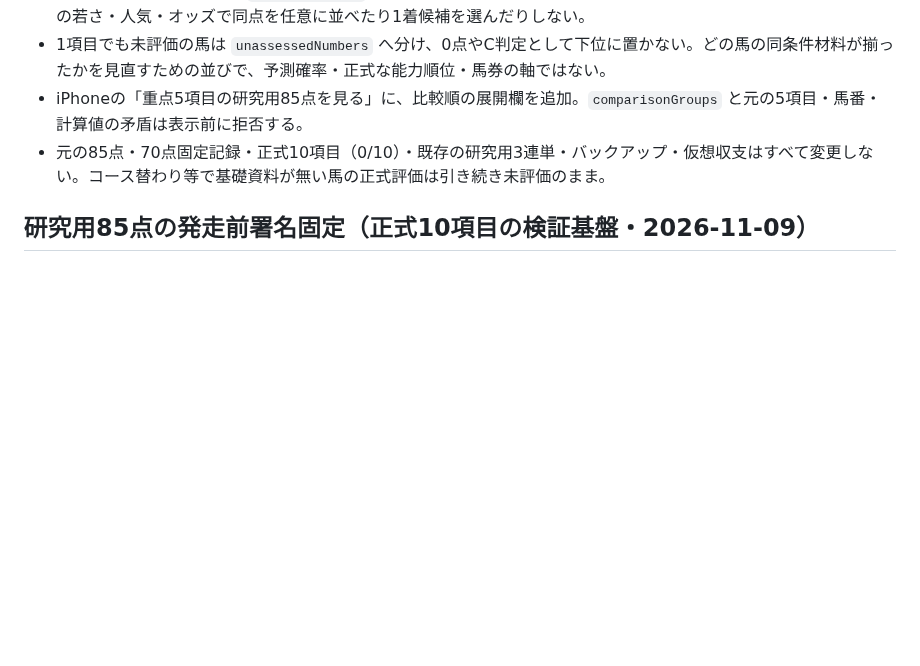
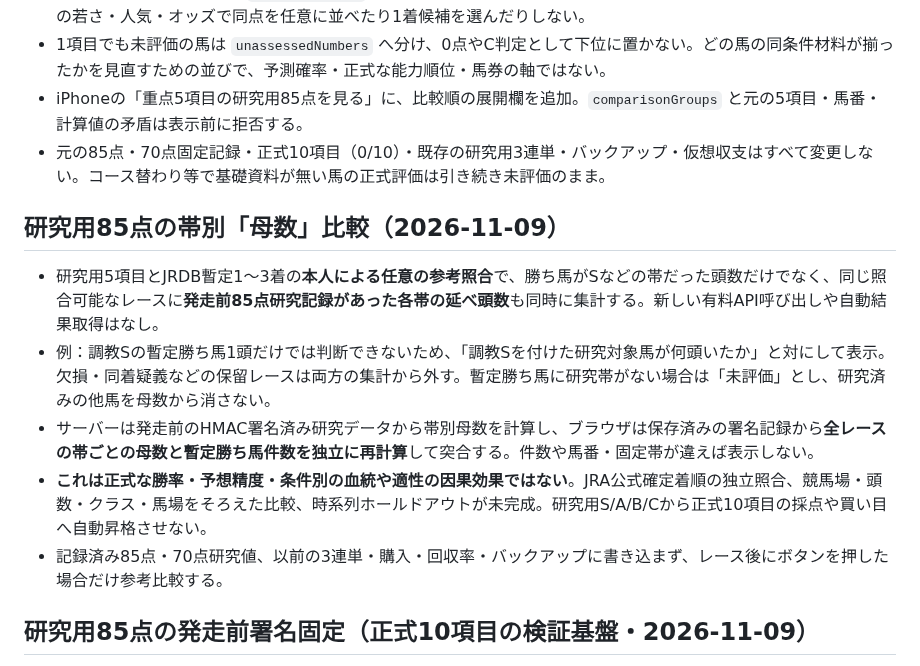
Before and after one commit to esakahumihumi1125-byte/keiba-nine, a Markdown page: docs/owner-formal-ten-factor-scoring.md, the part around the change. GitHub-like rendering; blank space fills up the shorter version.

Commit message:
docs(owner): compare prestart S/A/B/C research exposure counts with provisional winners without claiming rates

```diff
--- a/docs/owner-formal-ten-factor-scoring.md
+++ b/docs/owner-formal-ten-factor-scoring.md
@@ -174,6 +174,14 @@ iPhone `scripts/owner_auto_forecast_ui.py`。
 - iPhoneの「重点5項目の研究用85点を見る」に、比較順の展開欄を追加。`comparisonGroups` と元の5項目・馬番・計算値の矛盾は表示前に拒否する。
 - 元の85点・70点固定記録・正式10項目（0/10）・既存の研究用3連単・バックアップ・仮想収支はすべて変更しない。コース替わり等で基礎資料が無い馬の正式評価は引き続き未評価のまま。
 
+## 研究用85点の帯別「母数」比較（2026-11-09）
+
+- 研究用5項目とJRDB暫定1〜3着の**本人による任意の参考照合**で、勝ち馬がSなどの帯だった頭数だけでなく、同じ照合可能なレースに**発走前85点研究記録があった各帯の延べ頭数**も同時に集計する。新しい有料API呼び出しや自動結果取得はなし。
+- 例：調教Sの暫定勝ち馬1頭だけでは判断できないため、「調教Sを付けた研究対象馬が何頭いたか」と対にして表示。欠損・同着疑義などの保留レースは両方の集計から外す。暫定勝ち馬に研究帯がない場合は「未評価」とし、研究済みの他馬を母数から消さない。
+- サーバーは発走前のHMAC署名済み研究データから帯別母数を計算し、ブラウザは保存済みの署名記録から**全レースの帯ごとの母数と暫定勝ち馬件数を独立に再計算**して突合する。件数や馬番・固定帯が違えば表示しない。
+- **これは正式な勝率・予想精度・条件別の血統や適性の因果効果ではない**。JRA公式確定着順の独立照合、競馬場・頭数・クラス・馬場をそろえた比較、時系列ホールドアウトが未完成。研究用S/A/B/Cから正式10項目の採点や買い目へ自動昇格させない。
+- 記録済み85点・70点研究値、以前の3連単・購入・回収率・バックアップに書き込まず、レース後にボタンを押した場合だけ参考比較する。
+
 ## 研究用85点の発走前署名固定（正式10項目の検証基盤・2026-11-09）
 
 - `scripts/owner_five_core_receipts.py`：同じ本人限定 `/api/jrdb/history` の5項目（調教30＋コース距離20＋展開20＋馬場12＋近走3）研究値を、**サーバー時計が暫定発走時刻より前の場合だけ**署名する。全5項目の研究帯がそろった馬のみ個別85点の観測値を保持し、データ不足は未評価で除外。既存70点の署名とは**異なるHMACドメイン**を使用する。
```
